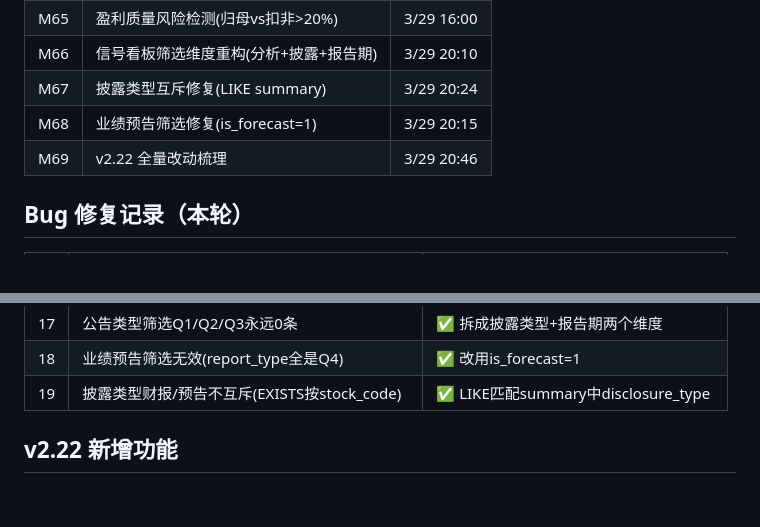
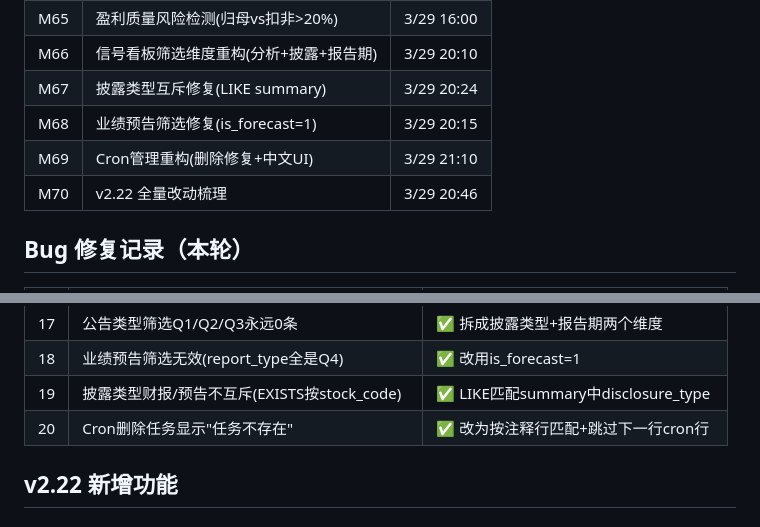
Before and after one commit to tonymd323/smart-invest, a Markdown page: docs/v2/progress.md, 2 parts joined by grey strips. Drawn GitHub-style.

Commit message:
docs: progress.md v2.22 更新Cron重构里程碑+Bug#20

```diff
--- a/docs/v2/progress.md
+++ b/docs/v2/progress.md
@@ -40,7 +40,8 @@ Cron 前端管理 ████████████████████ 1
 | M66 | 信号看板筛选维度重构(分析+披露+报告期) | 3/29 20:10 |
 | M67 | 披露类型互斥修复(LIKE summary) | 3/29 20:24 |
 | M68 | 业绩预告筛选修复(is_forecast=1) | 3/29 20:15 |
-| M69 | v2.22 全量改动梳理 | 3/29 20:46 |
+| M69 | Cron管理重构(删除修复+中文UI) | 3/29 21:10 |
+| M70 | v2.22 全量改动梳理 | 3/29 20:46 |
 
 ## Bug 修复记录（本轮）
 
@@ -65,6 +66,7 @@ Cron 前端管理 ████████████████████ 1
 | 17 | 公告类型筛选Q1/Q2/Q3永远0条 | ✅ 拆成披露类型+报告期两个维度 |
 | 18 | 业绩预告筛选无效(report_type全是Q4) | ✅ 改用is_forecast=1 |
 | 19 | 披露类型财报/预告不互斥(EXISTS按stock_code) | ✅ LIKE匹配summary中disclosure_type |
+| 20 | Cron删除任务显示"任务不存在" | ✅ 改为按注释行匹配+跳过下一行cron行 |
 
 ## v2.22 新增功能
 
```
